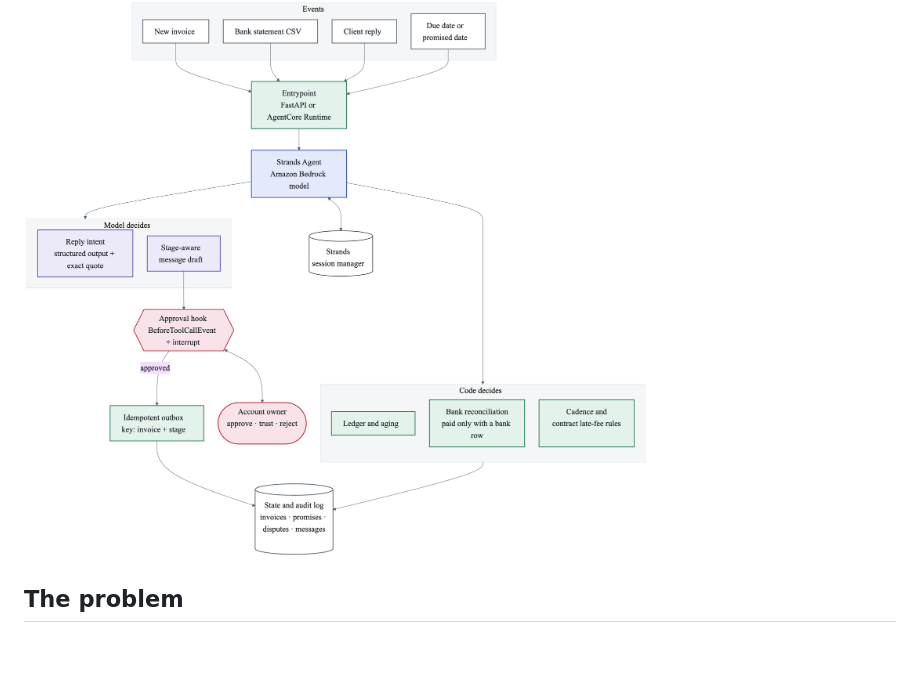
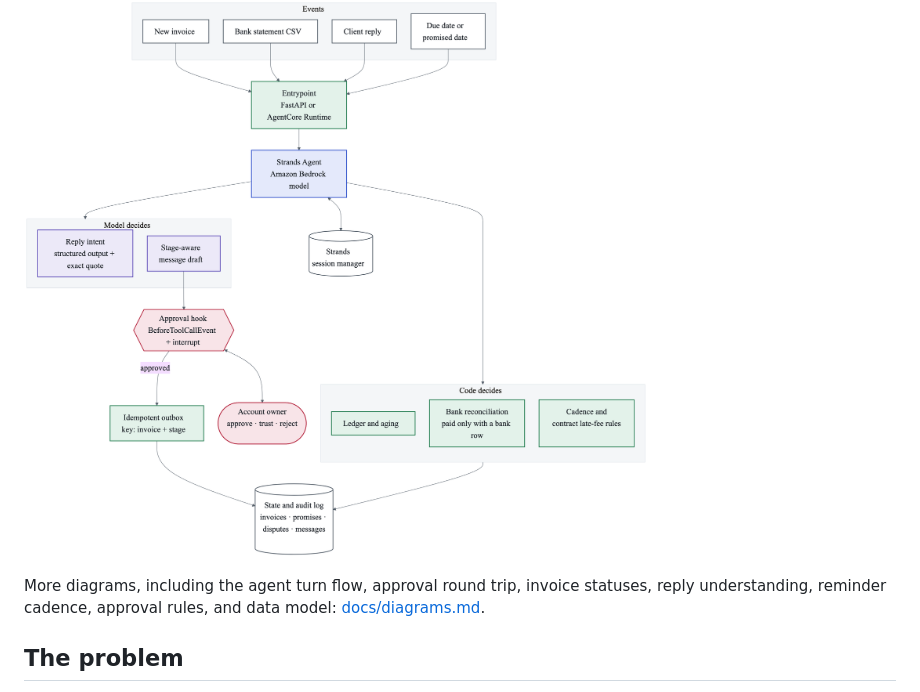
Before and after one commit to kevinlupera/paid-up, a Markdown page: README.md, the part around the change. Rendered like a GitHub page; blank space fills up the shorter version.

Commit message:
docs: add flow, approval, status, cadence and data model diagrams

```diff
--- a/README.md
+++ b/README.md
@@ -7,6 +7,8 @@ PaidUp chases late invoices, understands what clients reply, and only marks an i
 > All data in this repository is synthetic.
 
 ![PaidUp architecture](docs/architecture.png)
+
+More diagrams, including the agent turn flow, approval round trip, invoice statuses, reply understanding, reminder cadence, approval rules, and data model: [docs/diagrams.md](docs/diagrams.md).
 
 ## The problem
 
```
Also changed, not shown: docs/diagrams.md (added, +235 -0 lines).
